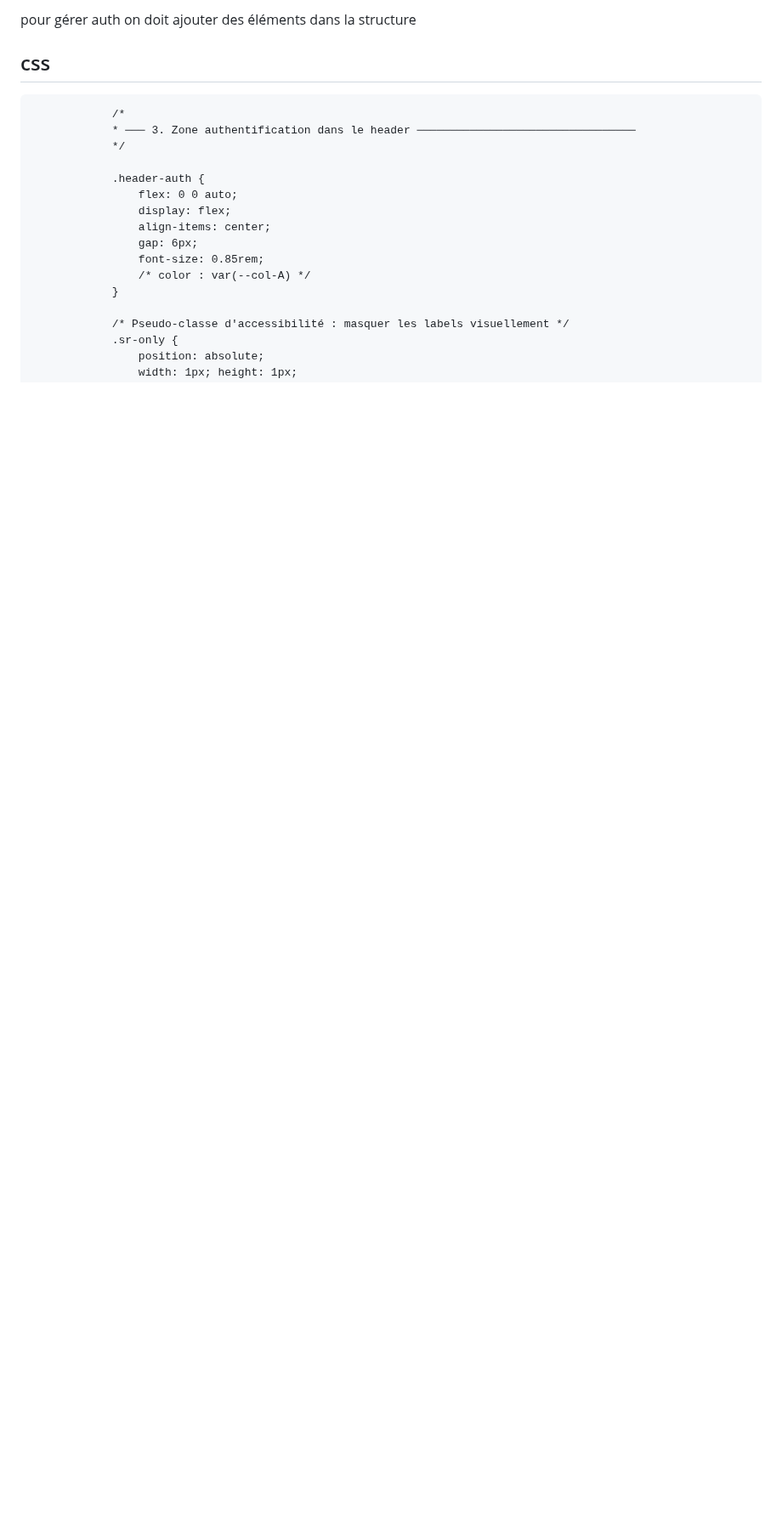
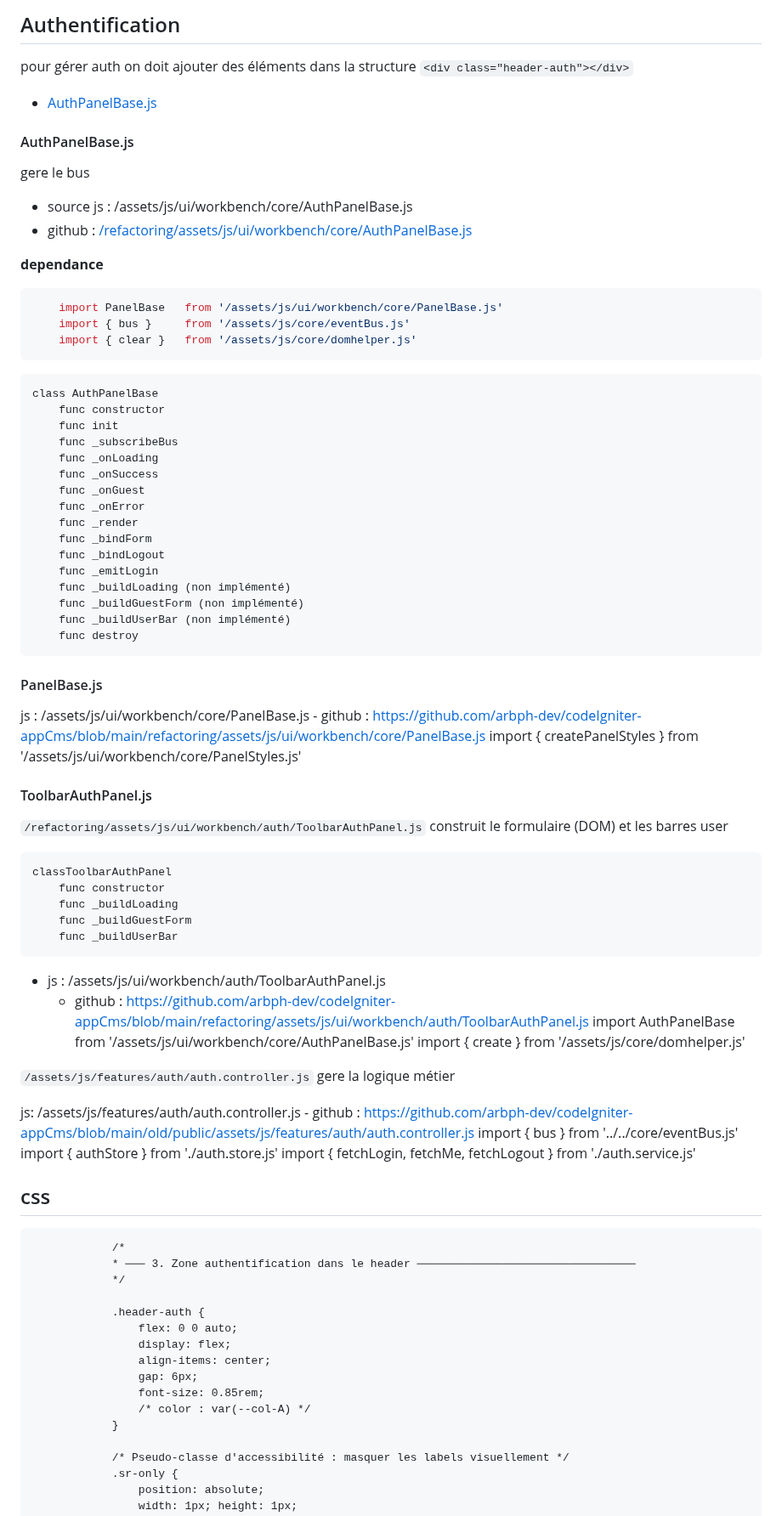
Before and after one commit to arbph-dev/codeIgniter-appCms, a Markdown page: assets/js/auth.md, the part around the change. Shown at 85% size. GitHub-like rendering; blank space fills up the shorter version.

Commit message:
Update auth.md with detailed auth structure and components
Expanded documentation on authentication structure and components.

````diff
--- a/assets/js/auth.md
+++ b/assets/js/auth.md
@@ -1,4 +1,71 @@
-pour gérer auth on doit ajouter des éléments dans la structure
+
+
+
+## Authentification
+
+pour gérer auth on doit ajouter des éléments dans la structure `<div class="header-auth"></div>`
+- [AuthPanelBase.js](#AuthPanelBase.js)
+
+
+#### AuthPanelBase.js
+gere le bus
+- source js : /assets/js/ui/workbench/core/AuthPanelBase.js
+- github : [/refactoring/assets/js/ui/workbench/core/AuthPanelBase.js](https://github.com/arbph-dev/codeIgniter-appCms/blob/main/refactoring/assets/js/ui/workbench/core/AuthPanelBase.js)
+
+**dependance**
+```js
+    import PanelBase   from '/assets/js/ui/workbench/core/PanelBase.js'
+    import { bus }     from '/assets/js/core/eventBus.js'
+    import { clear }   from '/assets/js/core/domhelper.js'
+```
+
+```
+class AuthPanelBase
+    func constructor
+    func init
+    func _subscribeBus
+    func _onLoading
+    func _onSuccess
+    func _onGuest
+    func _onError
+    func _render
+    func _bindForm
+    func _bindLogout
+    func _emitLogin
+    func _buildLoading (non implémenté)
+    func _buildGuestForm (non implémenté)
+    func _buildUserBar (non implémenté)
+    func destroy
+```
+#### PanelBase.js
+js : /assets/js/ui/workbench/core/PanelBase.js
+    - github : https://github.com/arbph-dev/codeIgniter-appCms/blob/main/refactoring/assets/js/ui/workbench/core/PanelBase.js
+    import { createPanelStyles } from '/assets/js/ui/workbench/core/PanelStyles.js'
+#### ToolbarAuthPanel.js
+
+
+`/refactoring/assets/js/ui/workbench/auth/ToolbarAuthPanel.js` construit le formulaire (DOM) et les barres user
+```
+classToolbarAuthPanel
+    func constructor
+    func _buildLoading
+    func _buildGuestForm
+    func _buildUserBar
+```
+- js : /assets/js/ui/workbench/auth/ToolbarAuthPanel.js
+    - github : https://github.com/arbph-dev/codeIgniter-appCms/blob/main/refactoring/assets/js/ui/workbench/auth/ToolbarAuthPanel.js
+    import AuthPanelBase from '/assets/js/ui/workbench/core/AuthPanelBase.js'
+    import { create }    from '/assets/js/core/domhelper.js'
+
+`/assets/js/features/auth/auth.controller.js`
+gere la logique métier
+
+js: /assets/js/features/auth/auth.controller.js
+    - github : https://github.com/arbph-dev/codeIgniter-appCms/blob/main/old/public/assets/js/features/auth/auth.controller.js
+    import { bus }  from '../../core/eventBus.js'
+    import { authStore } from './auth.store.js'
+    import { fetchLogin, fetchMe, fetchLogout } from './auth.service.js'
+
 
 
 ## css
````
